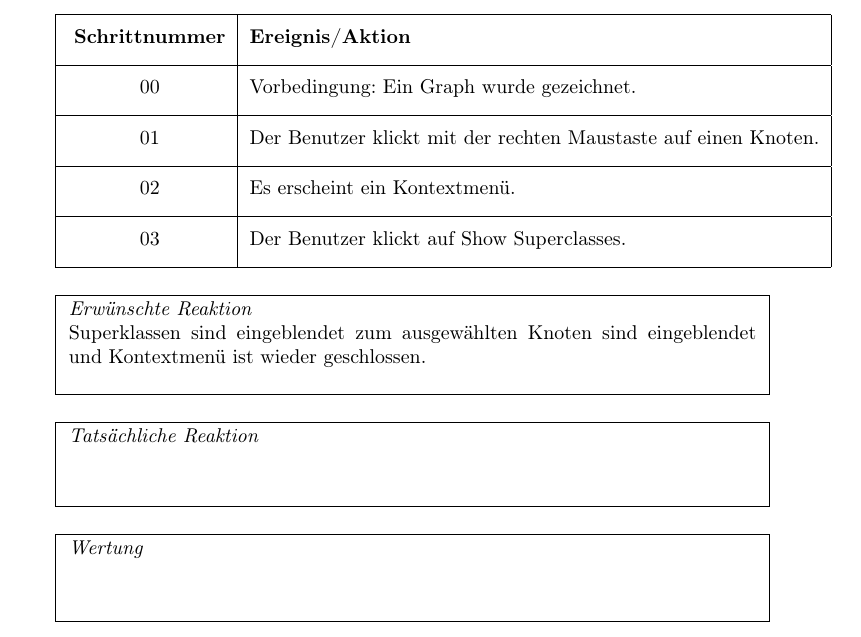
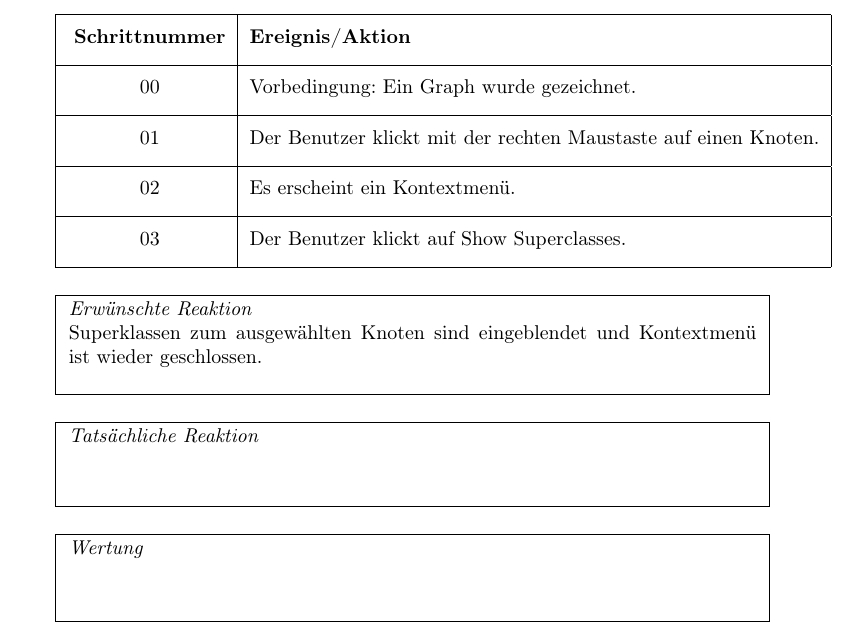
Before and after one commit to SPSS13/SPSS13, a LaTeX document (SDD/ISGCI-JGraphT.tex, which reads SDD/Testszenario.tex): part of page 31 of 31, cut so that both start at the same text. Compiled offline with pdfLaTeX.

Commit message:
Testszenario
verbessert, kleiner Fehler

```diff
--- a/SDD/Testszenario.tex
+++ b/SDD/Testszenario.tex
@@ -59,7 +59,7 @@ $ $\\
 \fbox{
 	\begin{minipage}{1.0\textwidth}
 	\textit{Erwünschte Reaktion} \\
-		Superklassen sind eingeblendet zum ausgewählten Knoten sind eingeblendet und Kontextmenü ist wieder geschlossen. \\
+		Superklassen zum ausgewählten Knoten sind eingeblendet und Kontextmenü ist wieder geschlossen. \\
 	\end{minipage}
 	} \ \\
 
```
